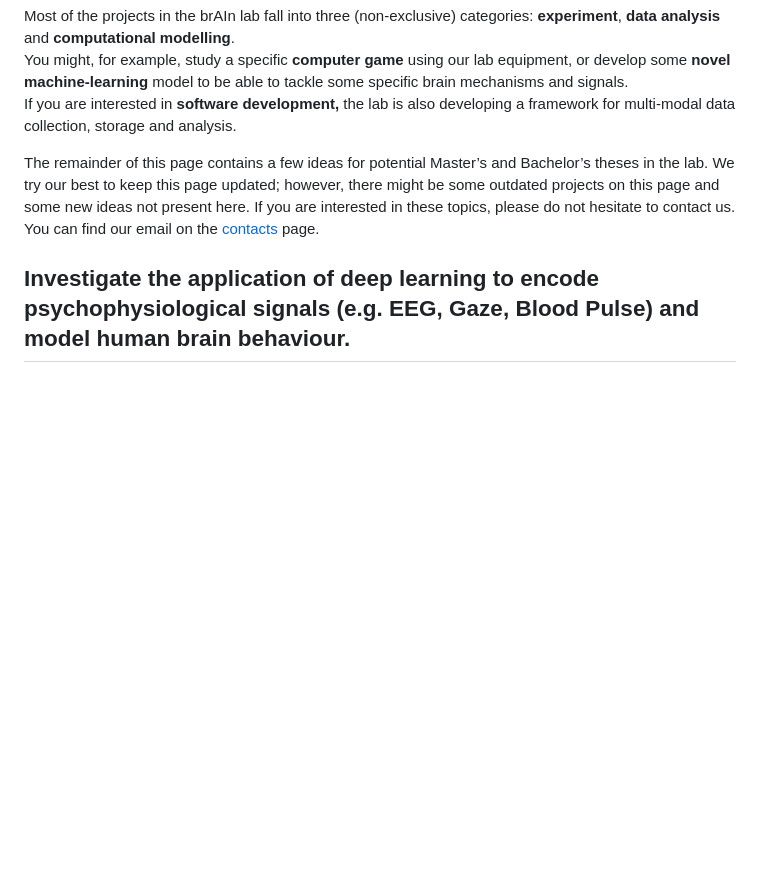
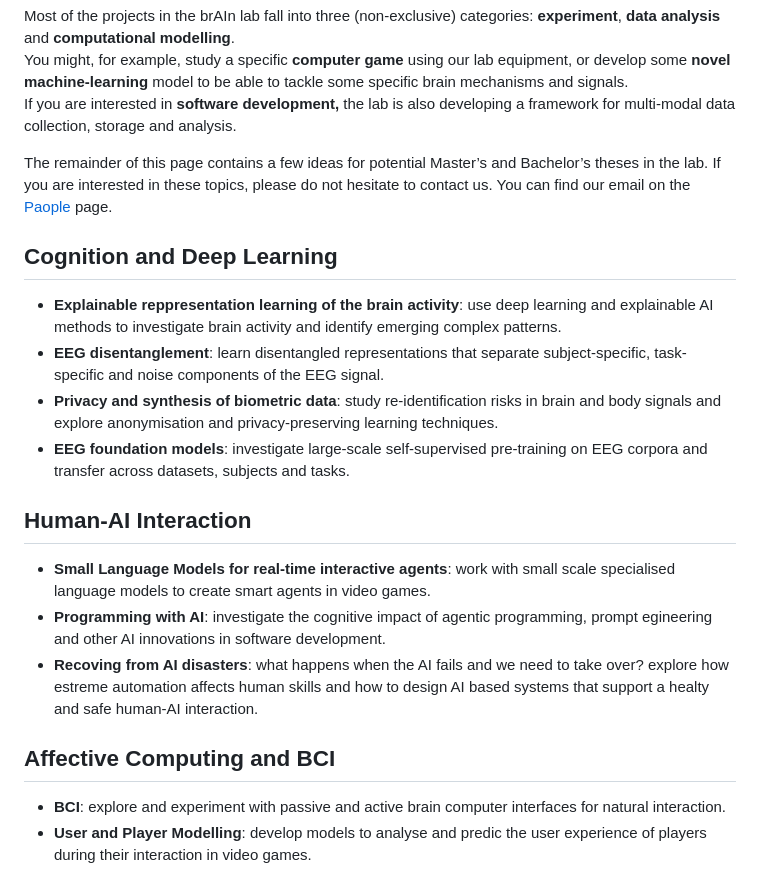
Before and after one commit to itubrainlab/itubrainlab.github.io, a Markdown page: content/thesis.md, the part around one of its changes. GitHub-like rendering; blank space fills up the shorter version.

Commit message:
first draft of the new thesis page

```diff
--- a/content/thesis.md
+++ b/content/thesis.md
@@ -7,9 +7,27 @@ Most of the projects in the brAIn lab fall into three (non-exclusive) categories
 You might, for example, study a specific **computer game** using our lab equipment, or develop some **novel machine-learning** model to be able to tackle some specific brain mechanisms and signals.
 If you are interested in **software development,** the lab is also developing a framework for multi-modal data collection, storage and analysis.
 
-The remainder of this page contains a few ideas for potential Master’s and Bachelor’s theses in the lab. We try our best to keep this page updated; however, there might be some outdated projects on this page and some new ideas not present here. If you are interested in these topics, please do not hesitate to contact us. You can find our email on the [contacts](#/contacts) page.
+The remainder of this page contains a few ideas for potential Master’s and Bachelor’s theses in the lab. If you are interested in these topics, please do not hesitate to contact us. You can find our email on the [Paople](#/people) page.
 
-## Investigate the application of deep learning to encode psychophysiological signals (e.g. EEG, Gaze, Blood Pulse) and model human brain behaviour.
+## Cognition and Deep Learning
+
+- **Explainable reppresentation learning of the brain activity**: use deep learning and explainable AI methods to investigate brain activity and identify emerging complex patterns.
+- **EEG disentanglement**: learn disentangled representations that separate subject-specific, task-specific and noise components of the EEG signal.
+- **Privacy and synthesis of biometric data**: study re-identification risks in brain and body signals and explore anonymisation and privacy-preserving learning techniques.
+- **EEG foundation models**: investigate large-scale self-supervised pre-training on EEG corpora and transfer across datasets, subjects and tasks.
+
+## Human-AI Interaction
+
+- **Small Language Models for real-time interactive agents**: work with small scale specialised language models to create smart agents in video games.
+- **Programming with AI**: investigate the cognitive impact of agentic programming, prompt egineering and other AI innovations in software development.
+- **Recoving from AI disasters**: what happens when the AI fails and we need to take over? explore how estreme automation affects human skills and how to design AI based systems that support a healty and safe human-AI interaction.
+
+## Affective Computing and BCI
+
+- **BCI**: explore and experiment with passive and active brain computer interfaces for natural interaction.
+- **User and Player Modelling**: develop models to analyse and predic the user experience of players during their interaction in video games.
+
+<!-- ## Investigate the application of deep learning to encode psychophysiological signals (e.g. EEG, Gaze, Blood Pulse) and model human brain behaviour.
 
 - **Stable spatial representation inference in EEG signal**
   Using neural networks, we can potentially infer the latent structure of the signal, allowing us to use the trained model to understand details about the human brain. Turning this into a reliable method of analysing EEG signals would be a huge development in the field! Several problems remain, though; to begin with, the learned representation is unstable over different model initialisations, which is critical to make the method reliable. We must develop ways to converge the model on the stable representation given the same dataset.
```
Also changed, not shown: other parts of content/thesis.md (+1 -1 lines).
